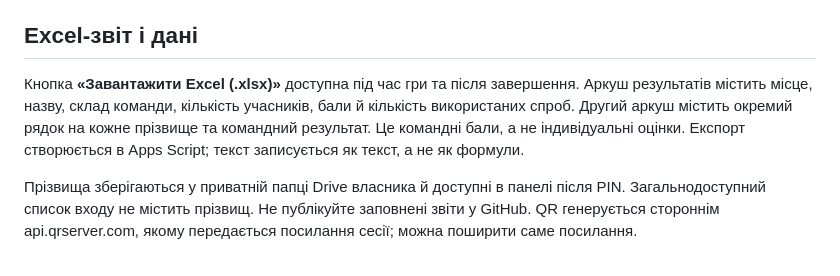
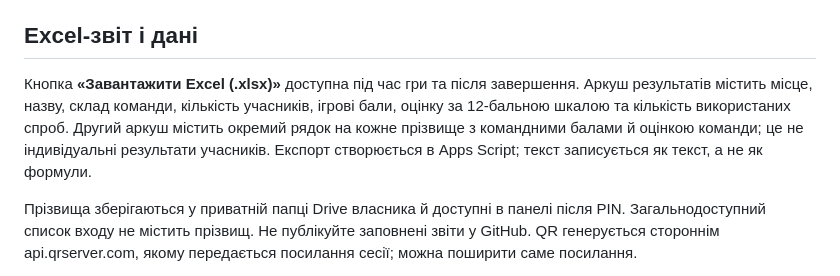
Before and after one commit to irishka464642/quest-classroom, a Markdown page: README.md, the part around the change. Rendered like a GitHub page.

Commit message:
Document grades in exported Excel

```diff
--- a/README.md
+++ b/README.md
@@ -77,7 +77,7 @@
 
 ## Excel-звіт і дані
 
-Кнопка **«Завантажити Excel (.xlsx)»** доступна під час гри та після завершення. Аркуш результатів містить місце, назву, склад команди, кількість учасників, бали й кількість використаних спроб. Другий аркуш містить окремий рядок на кожне прізвище та командний результат. Це командні бали, а не індивідуальні оцінки. Експорт створюється в Apps Script; текст записується як текст, а не як формули.
+Кнопка **«Завантажити Excel (.xlsx)»** доступна під час гри та після завершення. Аркуш результатів містить місце, назву, склад команди, кількість учасників, ігрові бали, оцінку за 12-бальною шкалою та кількість використаних спроб. Другий аркуш містить окремий рядок на кожне прізвище з командними балами й оцінкою команди; це не індивідуальні результати учасників. Експорт створюється в Apps Script; текст записується як текст, а не як формули.
 
 Прізвища зберігаються у приватній папці Drive власника й доступні в панелі після PIN. Загальнодоступний список входу не містить прізвищ. Не публікуйте заповнені звіти у GitHub. QR генерується стороннім api.qrserver.com, якому передається посилання сесії; можна поширити саме посилання.
 
```
